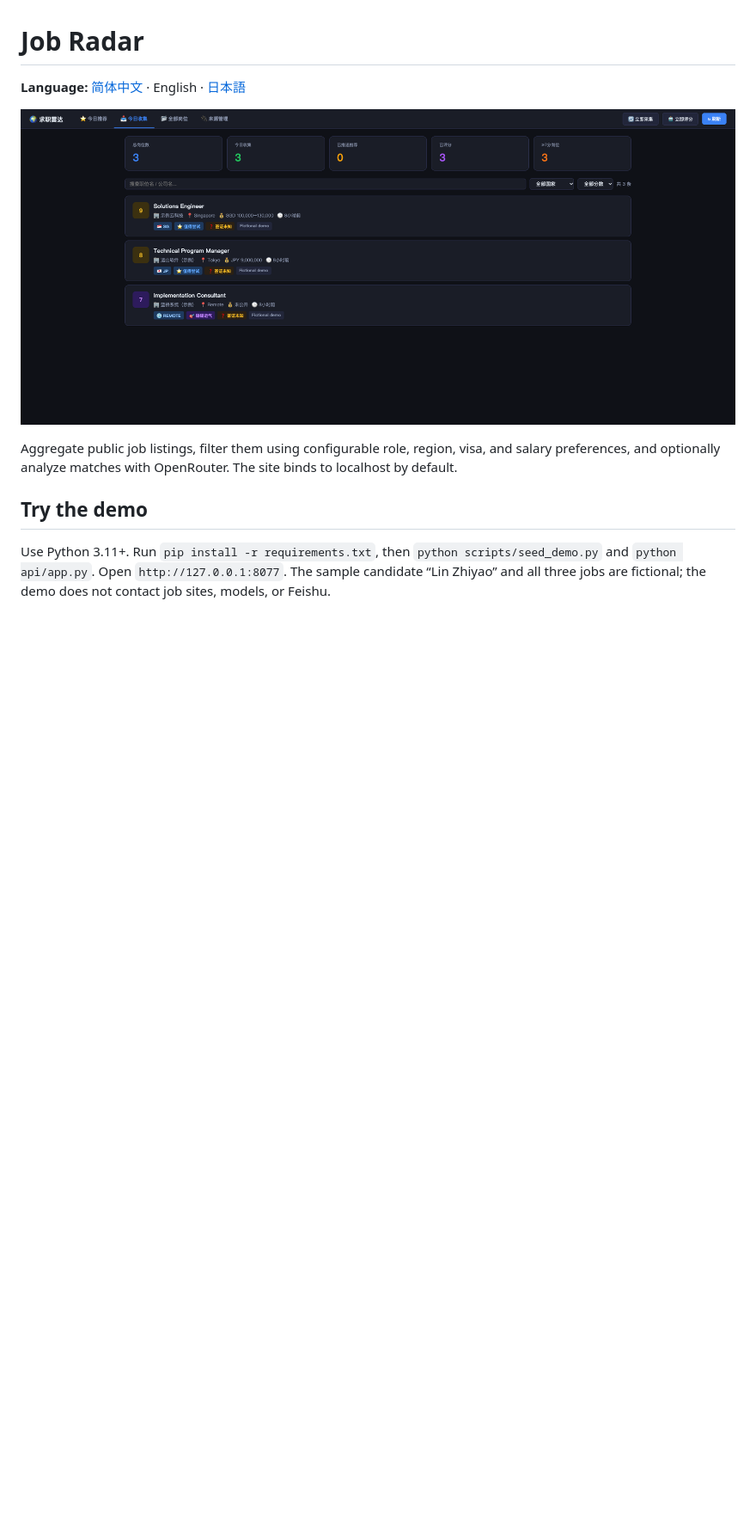
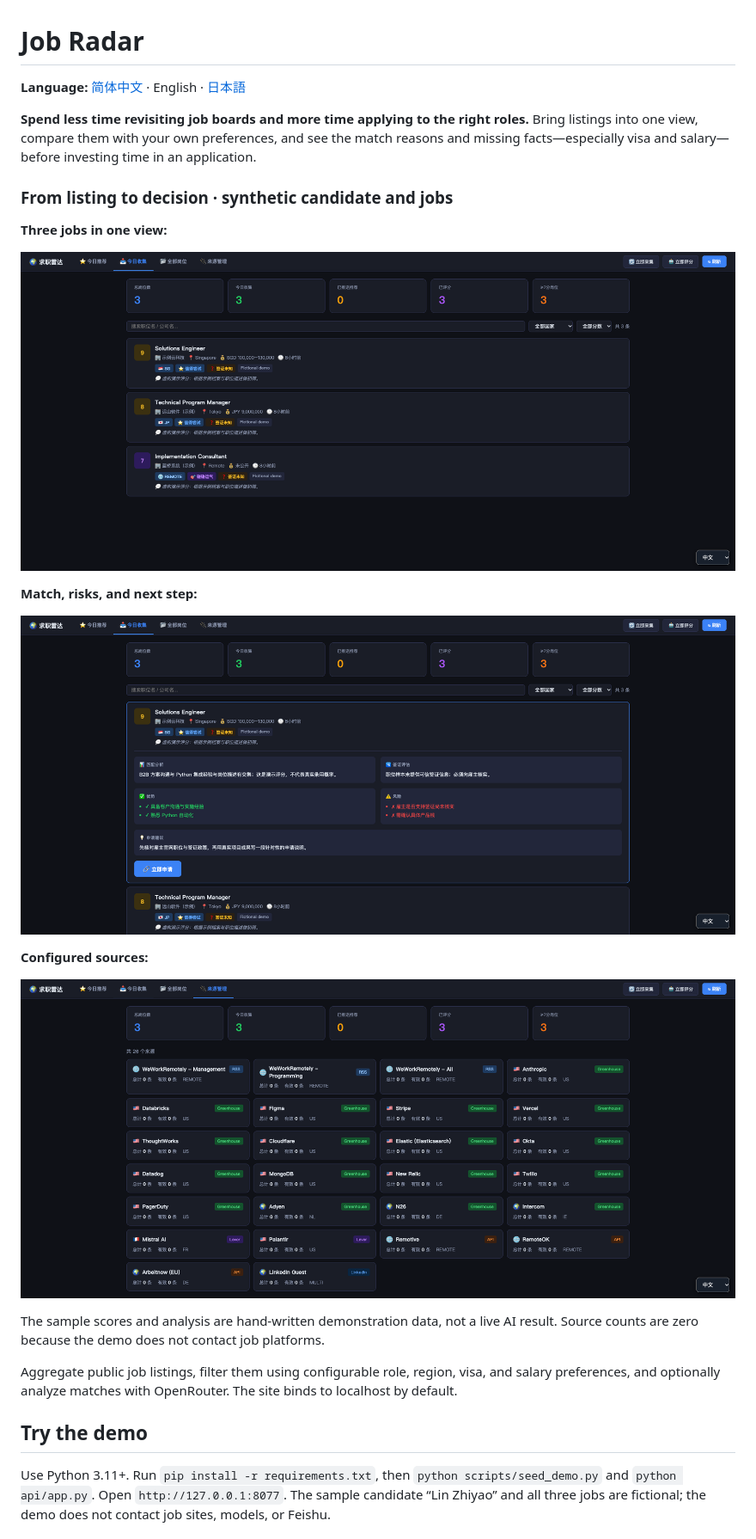
Before and after one commit to wechat-numbshark/job-radar, a Markdown page: README.en.md, the part around the change. Shown at 86% size. GitHub-like rendering; pictures changed too: docs/demo-jobs.png, docs/demo-match.png (added), docs/demo-sources.png (added); blank space fills up the shorter version.

Commit message:
Explain project value with richer synthetic screenshots

```diff
--- a/README.en.md
+++ b/README.en.md
@@ -2,7 +2,23 @@
 
 **Language:** [简体中文](README.md) · English · [日本語](README.ja.md)
 
-![Three fictional jobs in the local dashboard](docs/demo-jobs.png)
+**Spend less time revisiting job boards and more time applying to the right roles.** Bring listings into one view, compare them with your own preferences, and see the match reasons and missing facts—especially visa and salary—before investing time in an application.
+
+### From listing to decision · synthetic candidate and jobs
+
+**Three jobs in one view:**
+
+![Fictional jobs in the dashboard](docs/demo-jobs.png)
+
+**Match, risks, and next step:**
+
+![Fictional match analysis](docs/demo-match.png)
+
+**Configured sources:**
+
+![Source configuration with zero live collection](docs/demo-sources.png)
+
+The sample scores and analysis are hand-written demonstration data, not a live AI result. Source counts are zero because the demo does not contact job platforms.
 
 Aggregate public job listings, filter them using configurable role, region, visa, and salary preferences, and optionally analyze matches with OpenRouter. The site binds to localhost by default.
 
```
Also changed, not shown: README.ja.md (+17 -1 lines), README.md (+32 -11 lines), 2 other files.
